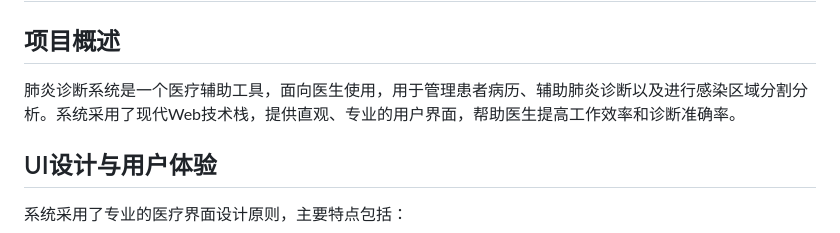
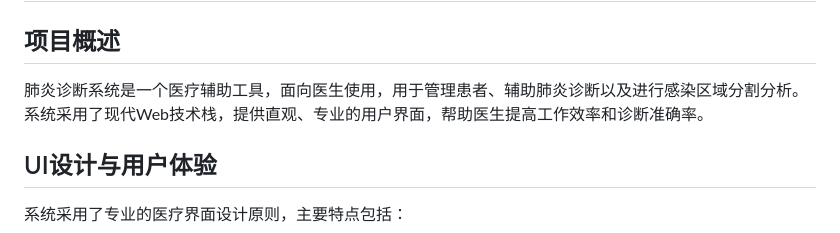
Before and after one commit to xuchang186/Demo, a Markdown page: readme.md, the part around the change. Drawn GitHub-style.

```diff
--- a/readme.md
+++ b/readme.md
@@ -2,7 +2,7 @@
 
 ## 项目概述
 
-肺炎诊断系统是一个医疗辅助工具，面向医生使用，用于管理患者病历、辅助肺炎诊断以及进行感染区域分割分析。系统采用了现代Web技术栈，提供直观、专业的用户界面，帮助医生提高工作效率和诊断准确率。
+肺炎诊断系统是一个医疗辅助工具，面向医生使用，用于管理患者、辅助肺炎诊断以及进行感染区域分割分析。系统采用了现代Web技术栈，提供直观、专业的用户界面，帮助医生提高工作效率和诊断准确率。
 
 ## UI设计与用户体验
 
```
